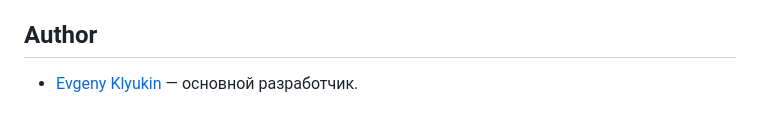
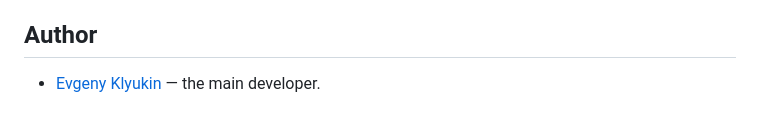
Before and after one commit to EvgenyKlyukin/api_final_yatube, a Markdown page: README.md, the part around the change. GitHub-like rendering.

```diff
--- a/README.md
+++ b/README.md
@@ -152,4 +152,4 @@ bash set_up_data.sh
 **Before running the collection again, make sure to re-run the bash script—it will clear the database and recreate the necessary fixtures.**
 
 ## Author
-- [Evgeny Klyukin](https://github.com/EvgenyKlyukin) — основной разработчик.
+- [Evgeny Klyukin](https://github.com/EvgenyKlyukin) — the main developer.
```
